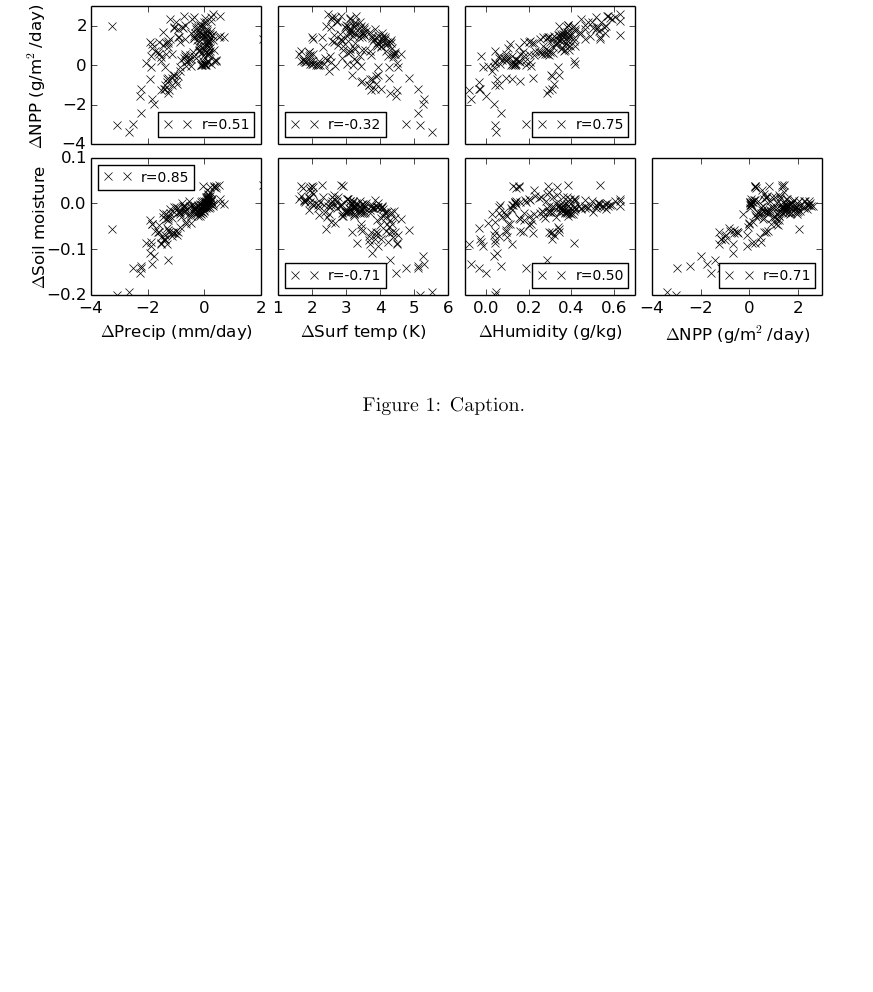
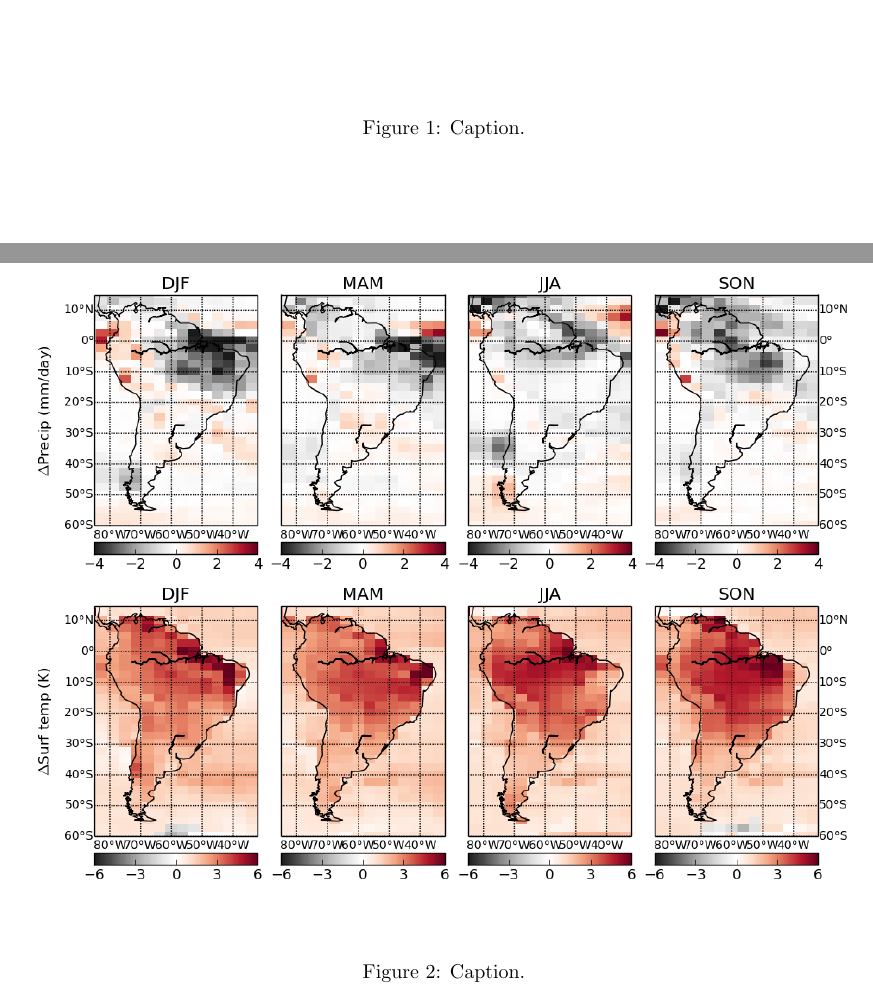
Before and after one commit to markmuetz/geogg134_article, a LaTeX document (article.tex): part of page 3 of 4 before the commit and two parts of pages 3 and 4 of 7 after it, the two joined at a grey line, cut so that both start at the same text, the shorter picture padded with empty space. Compiled offline with pdfLaTeX.

Commit message:
All figures being added to results.

```diff
--- a/article.tex
+++ b/article.tex
@@ -128,3 +128,12 @@ Three scenarios are considered in this study: control, instantaneous doubling of
 
 \begin{figure}[hbp]
     \centering
+    \includegraphics[width=\textwidth]{figures/global_temp_precip}
+    \caption{Caption.}
+    \label{fig:global_temp_precip}
+\end{figure}
+
+\begin{figure}[hbp]
+    \centering
+    \includegraphics[width=\textwidth]{figures/sa_seasonal}
+    \caption{Caption.}
```
Also changed, not shown: figures/global_temp_precip.png (added), figures/sa_diff.png (added), figures/sa_seasonal.png (added), article.tex (14 more changed lines).
